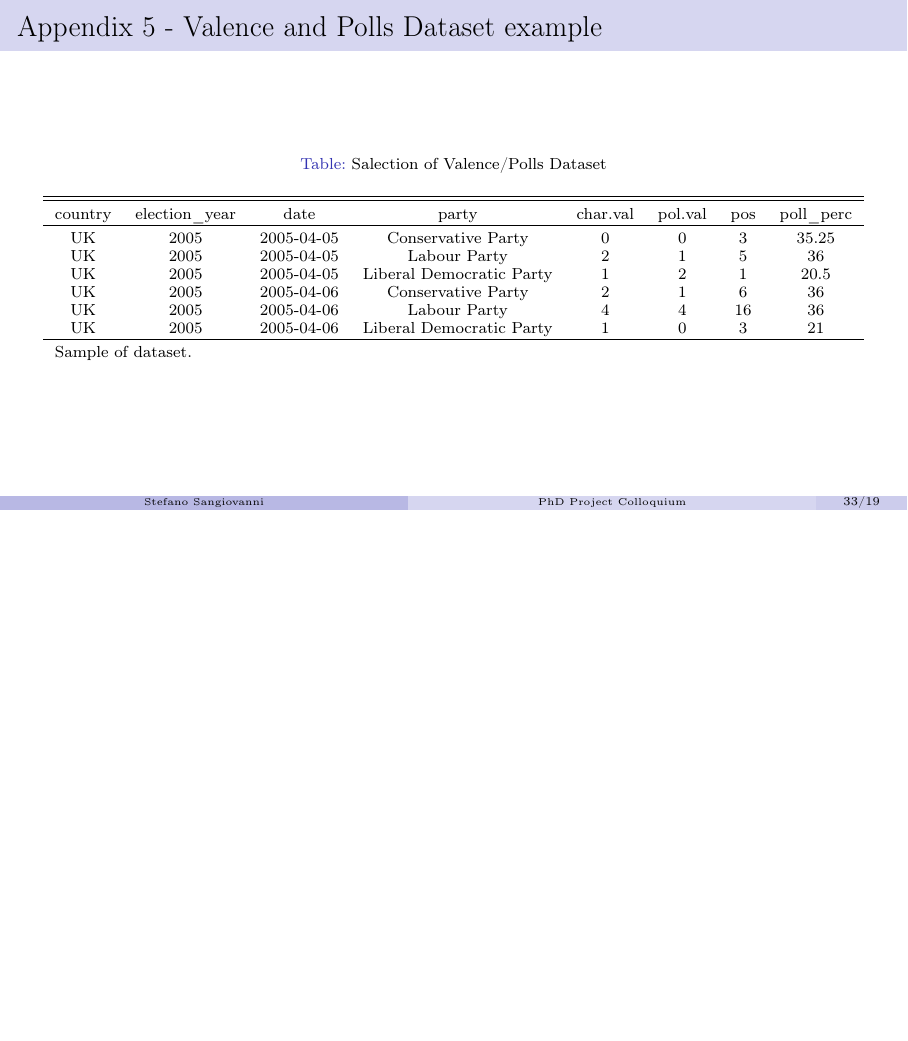
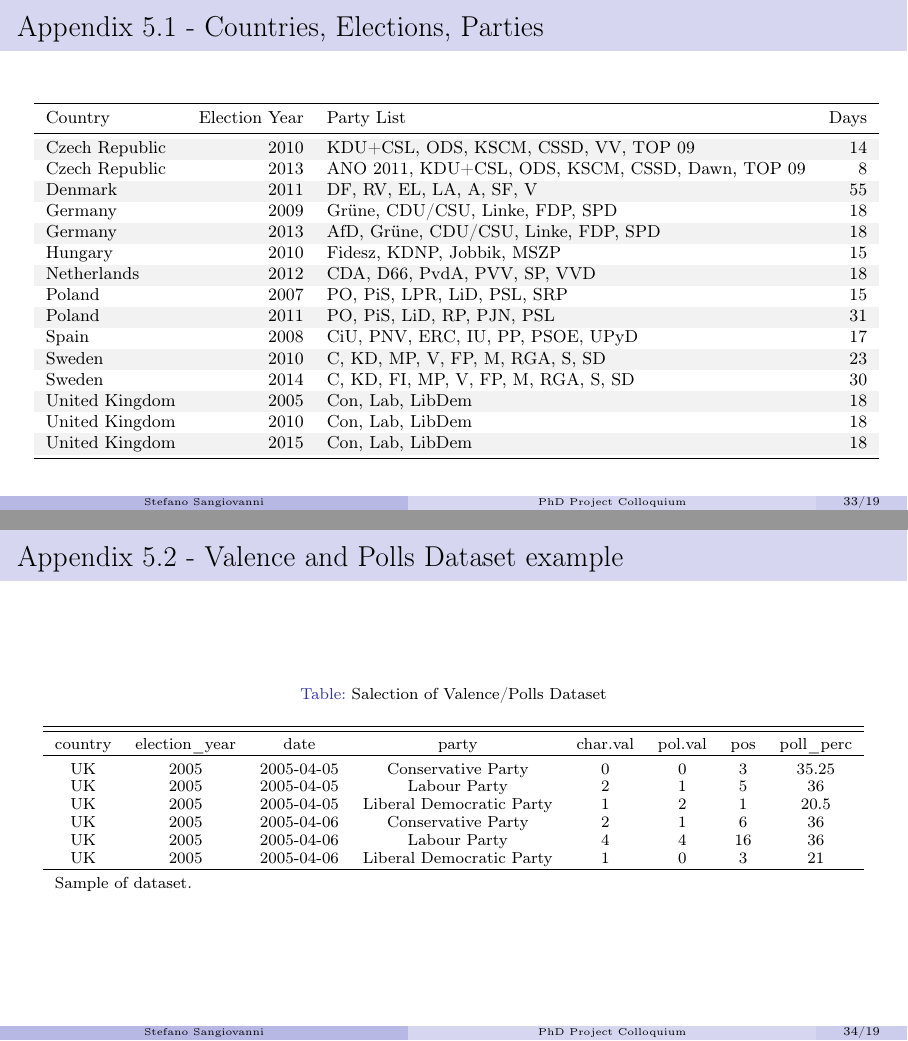
Before and after one commit to ste-sangiovanni/Project-Colloquium-April-2025, LaTeX slides (main.tex): page 34 of 35 before the commit and pages 34 and 35 of 36 after it, the two joined at a grey line, the shorter picture padded with empty space. Compiled offline with pdfLaTeX.

Commit message:
appendix5

```diff
--- a/main.tex
+++ b/main.tex
@@ -23,6 +23,9 @@
 \usepackage{tikz}
 \usetikzlibrary{positioning}
 \usepackage{fontawesome5}
+\usepackage{hyperref}
+\usepackage{booktabs}
+\usepackage{colortbl}
 
 
 % Bibliography
@@ -670,7 +673,36 @@ Supports stronger market regulations, higher corporate taxation and expanded wel
     \end{itemize}
 \end{frame}
 
-\begin{frame}{Appendix 5 - Valence and Polls Dataset example}
+\begin{frame}{Appendix 5.1 - Countries, Elections, Parties}
+    \begin{table}[!htbp]
+        \centering
+        \resizebox{\linewidth}{!}{
+        \begin{tabular}{lrlr}
+        \toprule
+        Country & Election Year & Party List & Days\\
+        \midrule
+        \cellcolor{gray!10}{Czech Republic} & \cellcolor{gray!10}{2010} & \cellcolor{gray!10}{KDU+CSL, ODS, KSCM, CSSD, VV, TOP 09} & \cellcolor{gray!10}{14}\\
+        Czech Republic & 2013 & ANO 2011, KDU+CSL, ODS, KSCM, CSSD, Dawn, TOP 09 & 8\\
+        \cellcolor{gray!10}{Denmark} & \cellcolor{gray!10}{2011} & \cellcolor{gray!10}{DF, RV, EL, LA, A, SF, V} & \cellcolor{gray!10}{55}\\
+        Germany & 2009 & Grüne, CDU/CSU, Linke, FDP, SPD & 18\\
+        \cellcolor{gray!10}{Germany} & \cellcolor{gray!10}{2013} & \cellcolor{gray!10}{AfD, Grüne, CDU/CSU, Linke, FDP, SPD} & \cellcolor{gray!10}{18}\\
+        Hungary & 2010 & Fidesz, KDNP, Jobbik, MSZP & 15\\
+        \cellcolor{gray!10}{Netherlands} & \cellcolor{gray!10}{2012} & \cellcolor{gray!10}{CDA, D66, PvdA, PVV, SP, VVD} & \cellcolor{gray!10}{18}\\
+        Poland & 2007 & PO, PiS, LPR, LiD, PSL, SRP & 15\\
+        \cellcolor{gray!10}{Poland} & \cellcolor{gray!10}{2011} & \cellcolor{gray!10}{PO, PiS, LiD, RP, PJN, PSL} & \cellcolor{gray!10}{31}\\
+        Spain & 2008 & CiU, PNV, ERC, IU, PP, PSOE, UPyD & 17\\
+        \cellcolor{gray!10}{Sweden} & \cellcolor{gray!10}{2010} & \cellcolor{gray!10}{C, KD, MP, V, FP, M, RGA, S, SD} & \cellcolor{gray!10}{23}\\
+        Sweden & 2014 & C, KD, FI, MP, V, FP, M, RGA, S, SD & 30\\
+        \cellcolor{gray!10}{United Kingdom} & \cellcolor{gray!10}{2005} & \cellcolor{gray!10}{Con, Lab, LibDem} & \cellcolor{gray!10}{18}\\
+        United Kingdom & 2010 & Con, Lab, LibDem & 18\\
+        \cellcolor{gray!10}{United Kingdom} & \cellcolor{gray!10}{2015} & \cellcolor{gray!10}{Con, Lab, LibDem} & \cellcolor{gray!10}{18}\\
+        \bottomrule
+        \end{tabular}}
+        \end{table}
+\end{frame}
+
+
+\begin{frame}{Appendix 5.2 - Valence and Polls Dataset example}
     \begin{table}[!htbp] \centering
         \caption{Salection of Valence/Polls Dataset}
         \label{tab:uk_election_preview}
```
Also changed, not shown: main.pdf, main.tex (2 more changed lines).
